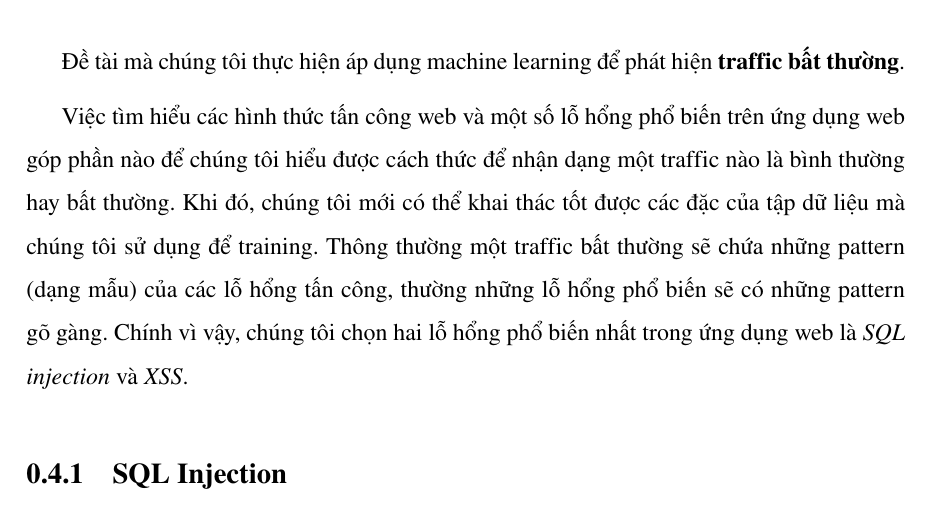
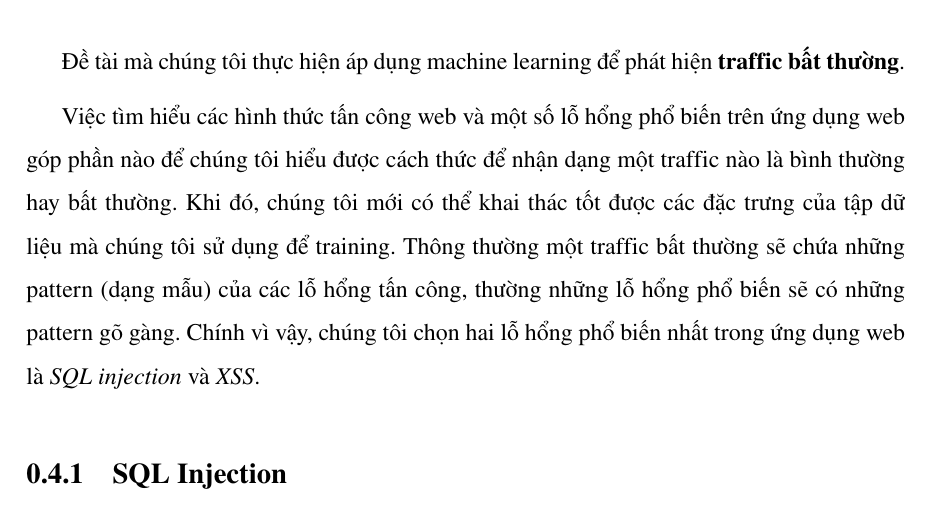
Before and after one commit to tuanlh/report-project-latex, a LaTeX document (chapters/chap1-co_so_ly_thuyet.tex): part of page 32 of 40, cut so that both start at the same text. Compiled offline with pdfLaTeX.

Commit message:
Update chap1

```diff
--- a/chapters/chap1-co_so_ly_thuyet.tex
+++ b/chapters/chap1-co_so_ly_thuyet.tex
@@ -813,7 +813,7 @@ Sklearn hỗ trợ rất nhiều phương thức cho phân chia dữ liệu và
 \section{Một số lỗ hổng tấn công web phổ biến}
 Đề tài mà chúng tôi thực hiện áp dụng machine learning để phát hiện \textbf{traffic bất thường}.
 
-Việc tìm hiểu các hình thức tấn công web và một số lỗ hổng phổ biến trên ứng dụng web góp phần nào để chúng tôi hiểu được cách thức để nhận dạng một traffic nào là bình thường hay bất thường. Khi đó, chúng tôi mới có thể khai thác tốt được các đặc của tập dữ liệu mà chúng tôi sử dụng để training. Thông thường một traffic bất thường sẽ chứa những pattern (dạng mẫu) của các lỗ hổng tấn công, thường những lỗ hổng phổ biến sẽ có những pattern gõ gàng. Chính vì vậy, chúng tôi chọn hai lỗ hổng phổ biến nhất trong ứng dụng web là \emph{SQL injection} và \emph{XSS}.
+Việc tìm hiểu các hình thức tấn công web và một số lỗ hổng phổ biến trên ứng dụng web góp phần nào để chúng tôi hiểu được cách thức để nhận dạng một traffic nào là bình thường hay bất thường. Khi đó, chúng tôi mới có thể khai thác tốt được các đặc trưng của tập dữ liệu mà chúng tôi sử dụng để training. Thông thường một traffic bất thường sẽ chứa những pattern (dạng mẫu) của các lỗ hổng tấn công, thường những lỗ hổng phổ biến sẽ có những pattern gõ gàng. Chính vì vậy, chúng tôi chọn hai lỗ hổng phổ biến nhất trong ứng dụng web là \emph{SQL injection} và \emph{XSS}.
 \subsection{SQL Injection}
 Đa số ứng dụng web ngày này đều quản lý và đáp ứng các yêu cầu truy xuất dữ liệu
 thông qua ngôn ngữ truy vấn cấu trúc SQL. Các hệ quản trị cơ sở dữ liệu thông dụng
```
Also changed, not shown: main-report.pdf.
